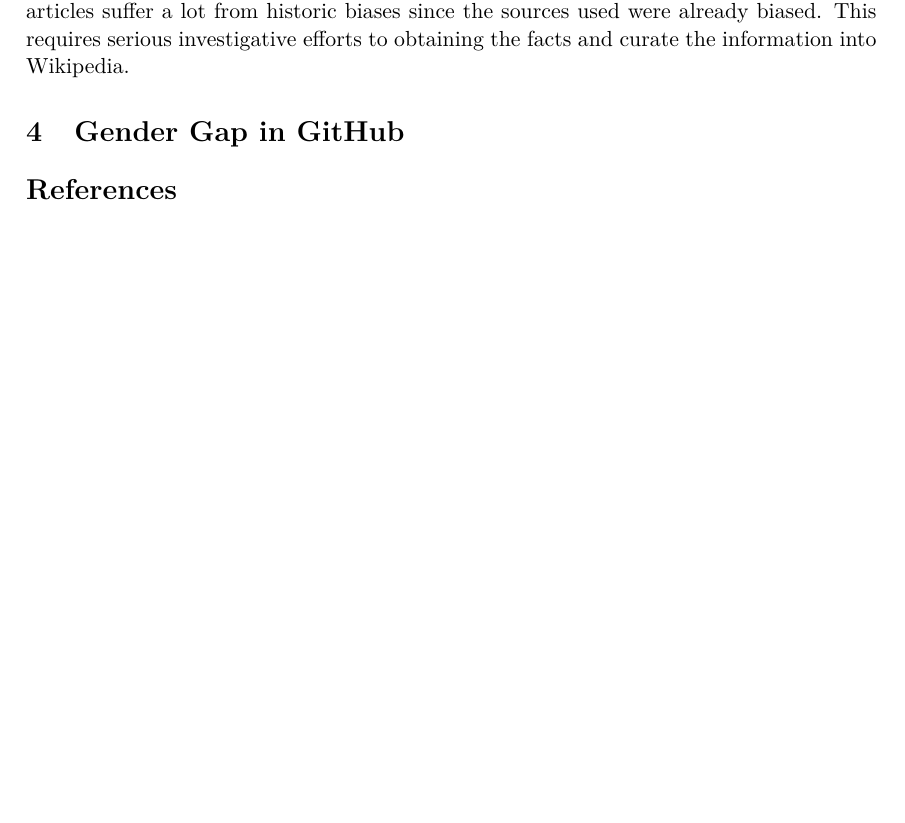
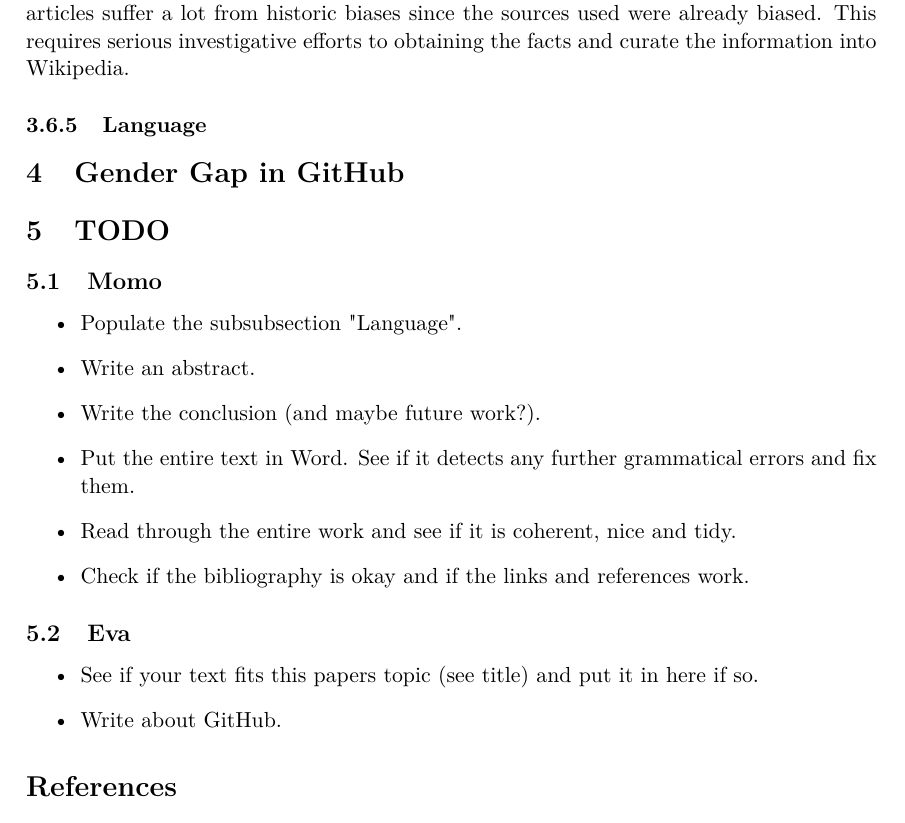
Before and after one commit to EvaJobst/FOT-Paper, a LaTeX paper (seminar_paper_latex_template/template/2020-authors-seminar paper title.tex): part of page 5 of 6 before the commit and part of page 5 of 7 after it, cut so that both start at the same text, the shorter picture padded with empty space. Compiled offline with pdfLaTeX.

Commit message:
Created a TODO section in the paper for Eva and contacted ther on Whatsapp explaining how I think we should proceed

```diff
--- a/seminar_paper_latex_template/template/2020-authors-seminar paper title.tex
+++ b/seminar_paper_latex_template/template/2020-authors-seminar paper title.tex
@@ -96,7 +96,29 @@ When it comes to notability criteria, editors need to double check their stance
 \subsubsection{Historical accuracy} \label{sec:gender-gap-wikipedia:historyaccuracy}
 Articles about women, especially historic figures, need to be revised and added. As an example, Wikipedia lacks a lot of data about women from the 1940s to 1950s and existing articles suffer a lot from historic biases since the sources used were already biased. This requires serious investigative efforts to obtaining the facts and curate the information into Wikipedia.
 
+\subsubsection{Language} \label{sec:gender-gap-wikipedia:language}
+
 \section{Gender Gap in GitHub} \label{sec:gender-gap-github}
+
+\section{TODO}
+
+\subsection{Momo}
+
+\begin{itemize}
+  \item Populate the subsubsection "Language".
+  \item Write an abstract.
+  \item Write the conclusion (and maybe future work?).
+  \item Put the entire text in Word. See if it detects any further grammatical errors and fix them.
+  \item Read through the entire work and see if it is coherent, nice and tidy.
+  \item Check if the bibliography is okay and if the links and references work.
+\end{itemize}
+
+\subsection{Eva}
+
+\begin{itemize}
+  \item See if your text fits this papers topic (see title) and put it in here if so.
+  \item Write about GitHub.
+\end{itemize}
 
 % References section.
 \bibliographystyle{plain}
```
Also changed, not shown: seminar_paper_latex_template/template/2020-authors-seminar paper title.pdf.
